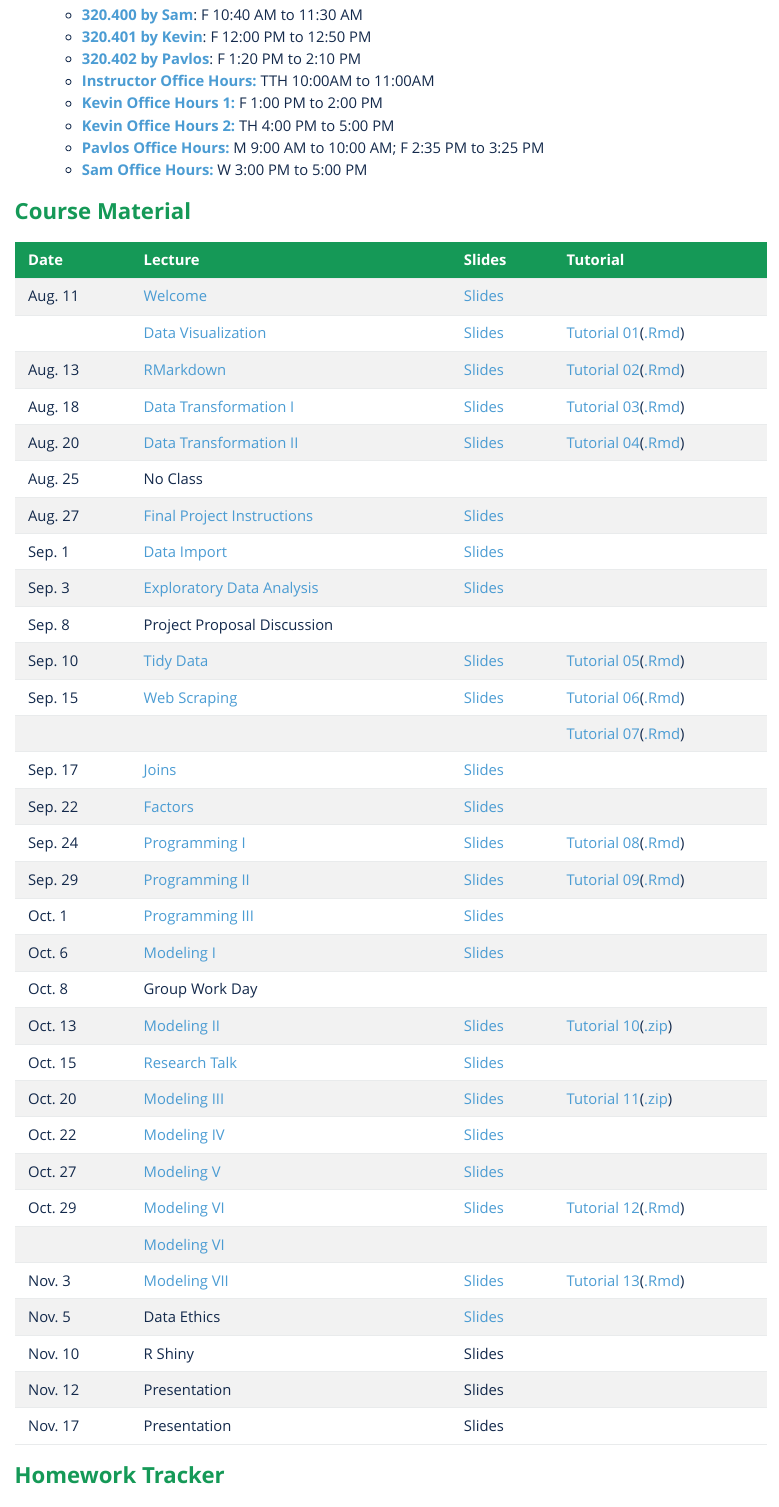
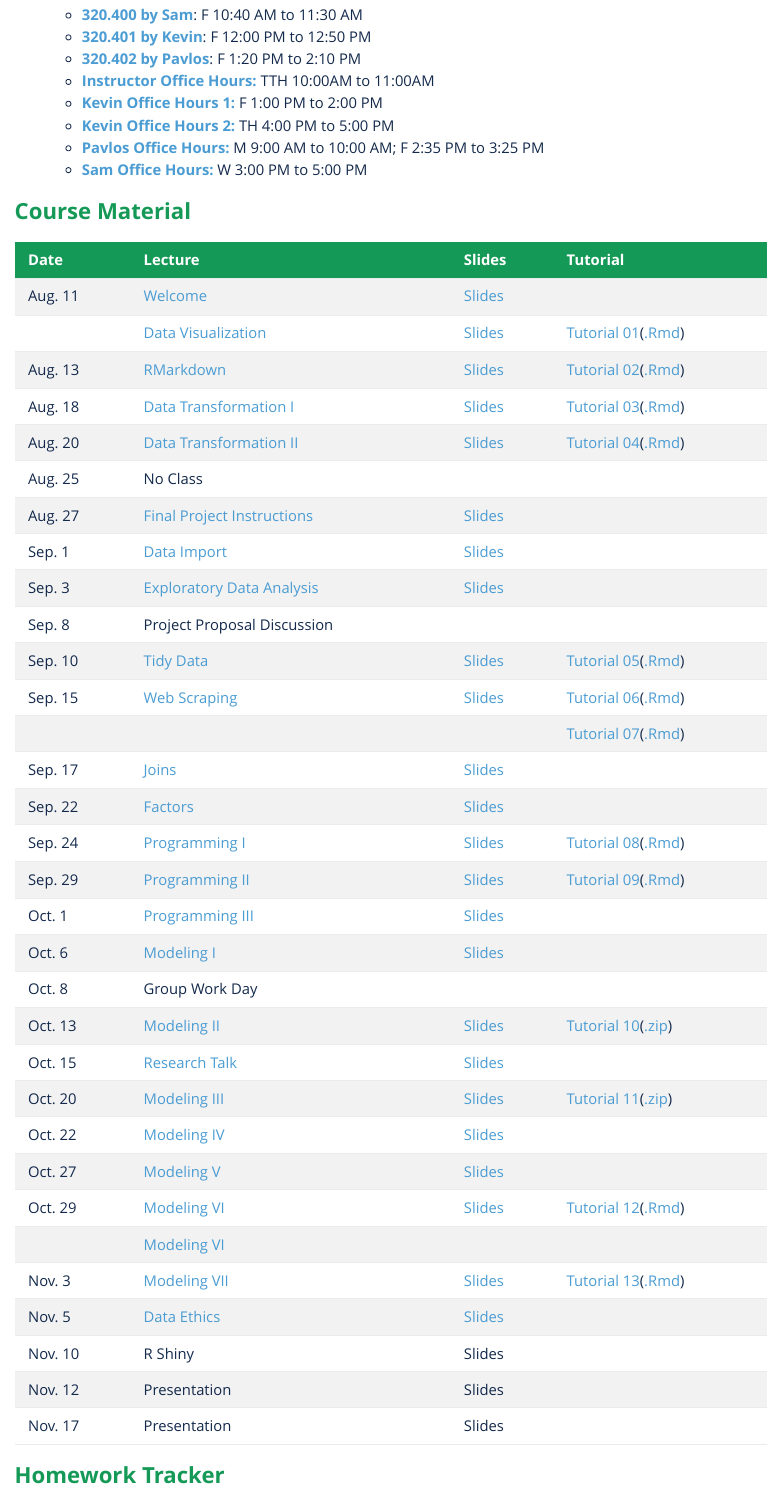
Before and after one commit to liyao880/stor320, an R Markdown document (index.Rmd): the page in a window 1100 px wide, from 690 px down. The pictures show the output file index.html that the author committed with the source, opened offline.

Commit message:
recording23

```diff
--- a/index.Rmd
+++ b/index.Rmd
@@ -122,7 +122,7 @@ See the **[syllabus](Syllabi/320_Syllabus.pdf)** for details. The course is divi
 |Oct. 29| [Modeling VI](https://unc.zoom.us/rec/share/fwsOwcT0UFG0kOw6GiP-0Ju_EHvr0xqe4HyqjtaVXFp3z3b1sXdghPzA7SJs2_xq.6FnKEOdZP6BUOwe4?startTime=1603984928000) |[Slides](Lecture/Lecture21/Lecture 21 Modeling VI.pdf)| [Tutorial 12](Lecture/Lecture21/Tutorial12.html)([.Rmd](https://drive.google.com/file/d/1JJGFoeMz8zUfEdtvCaVF4cyL8Cg5g1fE/view?usp=sharing)) |
 || [Modeling VI](https://unc.zoom.us/rec/share/fwsOwcT0UFG0kOw6GiP-0Ju_EHvr0xqe4HyqjtaVXFp3z3b1sXdghPzA7SJs2_xq.6FnKEOdZP6BUOwe4?startTime=1603987509000) || |
 |Nov. 3| [Modeling VII](https://unc.zoom.us/rec/share/omKabKbanS0S6ShBU2LNKO7Rj3R9qgZiSmXq1ciA_PiJdl0pW-wJXzvqBuFVZWzS.G78wArpPQhNgDdy7?startTime=1604420629000) |[Slides](Lecture/Lecture22/Lecture 22 Modeling VII.pdf)|[Tutorial 13](Lecture/Lecture22/Tutorial13.html)([.Rmd](https://drive.google.com/file/d/1T_XHZ22cRHLw7jMbkosSfIcyXtEE7WYE/view?usp=sharing)) |
-|Nov. 5| Data Ethics |[Slides](Lecture/Lecture23/Lecture23 Data Ethics.pdf)| |
+|Nov. 5| [Data Ethics](https://unc.zoom.us/rec/share/XvNjdVATczYAbKTdf0fPjXPYrldTYNomVmtJzZ0-Peh4myipMSD9VQqAO31gq5Ta.h_dEHAmgVno0Vj0V?startTime=1604593379000) |[Slides](Lecture/Lecture23/Lecture23 Data Ethics.pdf)| |
 |Nov. 10| R Shiny |Slides| |
 |Nov. 12| Presentation|Slides| |
 |Nov. 17| Presentation|Slides| |
```
Also changed, not shown: index.html, 2 other files.
